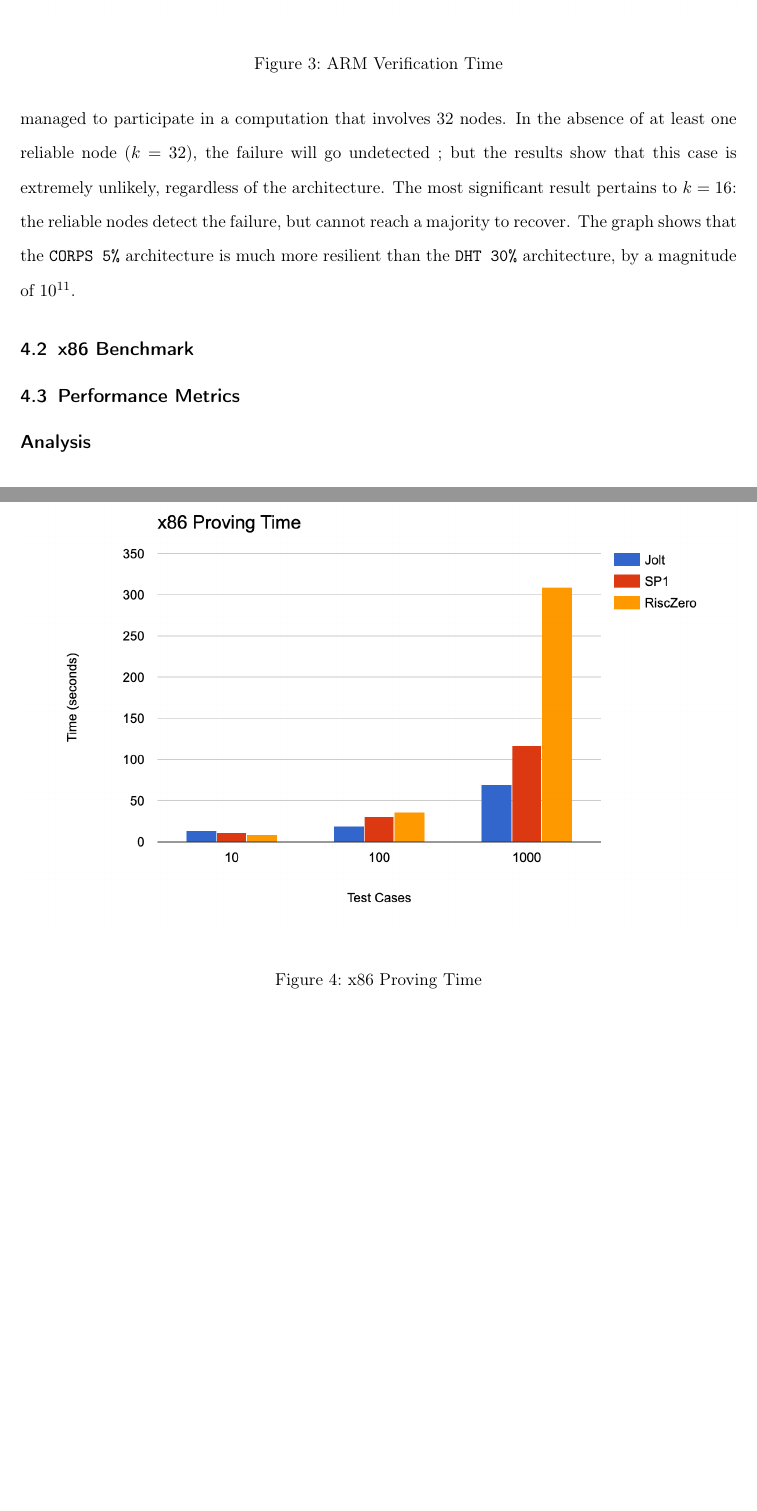
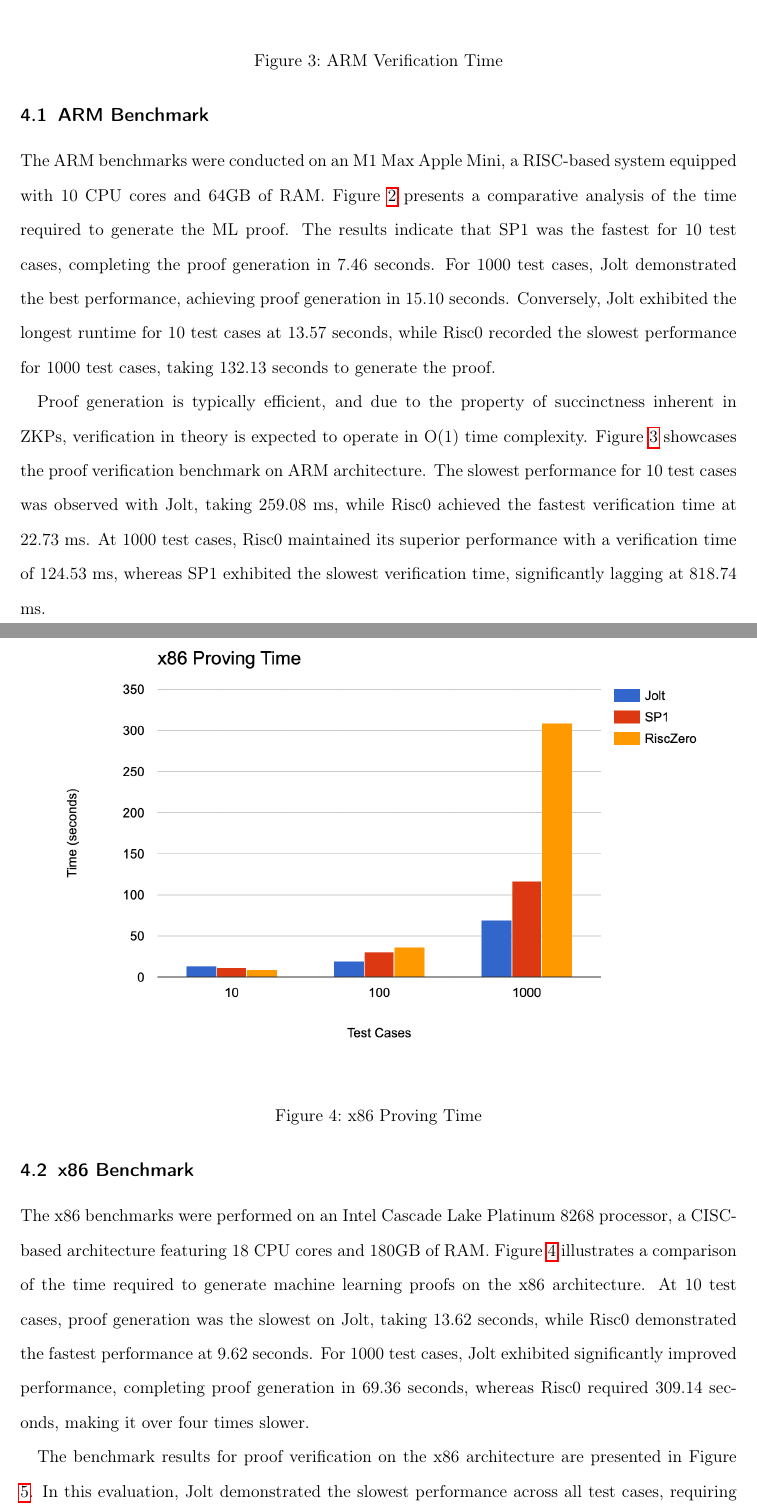
Before and after one commit to larry-lime/zk-benchmark2, a LaTeX paper (research-paper/capstone/Capstone_Report_Template.tex): two parts of pages 11 and 12 of 15 before the commit and two parts of pages 11 and 12 of 16 after it, joined at a grey line, cut so that both start at the same text, the shorter picture padded with empty space. Compiled offline with pdfLaTeX.

Commit message:
finish result

```diff
--- a/research-paper/capstone/Capstone_Report_Template.tex
+++ b/research-paper/capstone/Capstone_Report_Template.tex
@@ -190,17 +190,7 @@ The benchmarking process for all three zkVMs involved measuring the time require
 
 The results section details your metrics and experiments for the assessment of your solution. It then provides experimental validation for your approach with visual aids such as data tables and graphs. In particular, it allows you to compare your idea with other approaches you've tested, for example solutions you've mentioned in your related work section.
 
-% \subsection{Data tables}
-%
-% Every data table should be numbered, have a brief description as its title, and specify the units used.
-%
-% As an example, Table compares the average latencies of native application calls to networked services. The experiments were conducted on an Apple MacBook Air 2010 with a CPU speed of 1.4GHz and a bus speed of 800MHz. Each data point is a mean over 20 instances of each call, after discarding both the lowest and the highest measurement.
-%
-% \subsection{Graphs}
-%
-% Graphs are often the most important information in your report; you should design and plot them with great care. A graph contains a lot of information in a short space. Graphs should be numbered and have a title. Their axes should be labelled, with the quantities and units specified. Make sure that individual data points (your measurements) stand out clearly. And of course, always associate your graph with text that explains your results, and outlines the conclusions you draw from these results.
-%
-\subsection{ARM Benchmark}
+The results are categorized based on the architecture of the machines utilized to run the zkVMs. \subsection{ARM Benchmark}
 
 \begin{figure}
 	\begin{center}
@@ -210,7 +200,7 @@ The results section details your metrics and experiments for the assessment of y
 	\label{graph:arm-proving-time}
 \end{figure}
 
-For example, Figure~\ref{graph:arm-proving-time} compares the efficiency of three different service architectures in eliminating adversarial behaviors. Every data point gives the probability that $k$ faulty/malicious nodes managed to participate in a computation that involves 32 nodes. In the absence of at least one reliable node ($k = 32$), the failure will go undetected ; but the results show that this case is extremely unlikely, regardless of the architecture. The most significant result pertains to $k = 16$: the reliable nodes detect the failure, but cannot reach a majority to recover. The graph shows that the \texttt{CORPS 5\%} architecture is much more resilient than the \texttt{DHT 30\%} architecture, by a magnitude of $10^{11}$.
+The ARM benchmarks were conducted on an M1 Max Apple Mini, a RISC-based system equipped with 10 CPU cores and 64GB of RAM. Figure \ref{graph:arm-proving-time} presents a comparative analysis of the time required to generate the ML proof. The results indicate that SP1 was the fastest for 10 test cases, completing the proof generation in 7.46 seconds. For 1000 test cases, Jolt demonstrated the best performance, achieving proof generation in 15.10 seconds. Conversely, Jolt exhibited the longest runtime for 10 test cases at 13.57 seconds, while Risc0 recorded the slowest performance for 1000 test cases, taking 132.13 seconds to generate the proof.
 
 \begin{figure}
 	\begin{center}
@@ -220,7 +210,11 @@ For example, Figure~\ref{graph:arm-proving-time} compares the efficiency of thre
 	\label{graph:arm-verification-time}
 \end{figure}
 
+Proof generation is typically efficient, and due to the property of succinctness inherent in ZKPs, verification in theory is expected to operate in  O(1) time complexity. Figure \ref{graph:arm-verification-time} showcases the proof verification benchmark on ARM architecture. The slowest performance for 10 test cases was observed with Jolt, taking 259.08 ms, while Risc0 achieved the fastest verification time at 22.73 ms. At 1000 test cases, Risc0 maintained its superior performance with a verification time of 124.53 ms, whereas SP1 exhibited the slowest verification time, significantly lagging at 818.74 ms.
+
 \subsection{x86 Benchmark}
+
+The x86 benchmarks were performed on an Intel Cascade Lake Platinum 8268 processor, a CISC-based architecture featuring 18 CPU cores and 180GB of RAM. Figure \ref{graph:x86-proving-time} illustrates a comparison of the time required to generate machine learning proofs on the x86 architecture. At 10 test cases, proof generation was the slowest on Jolt, taking 13.62 seconds, while Risc0 demonstrated the fastest performance at 9.62 seconds. For 1000 test cases, Jolt exhibited significantly improved performance, completing proof generation in 69.36 seconds, whereas Risc0 required 309.14 seconds, making it over four times slower.
 
 \begin{figure}
 	\begin{center}
@@ -230,6 +224,8 @@ For example, Figure~\ref{graph:arm-proving-time} compares the efficiency of thre
 	\label{graph:x86-proving-time}
 \end{figure}
 
+The benchmark results for proof verification on the x86 architecture are presented in Figure \ref{graph:x86-verification-time}. In this evaluation, Jolt demonstrated the slowest performance across all test cases, requiring 489.86 ms for 10 test cases and 555.56 ms for 1000 test cases. Conversely, Risc0 achieved the fastest verification times, completing the process in 19.86 ms for 10 test cases and 101.21 ms for 1000 test cases.
+
 \begin{figure}
 	\begin{center}
 		\includegraphics[width=\linewidth]{x86-Verification-Time.png}
@@ -238,15 +234,10 @@ For example, Figure~\ref{graph:arm-proving-time} compares the efficiency of thre
 	\label{graph:x86-verification-time}
 \end{figure}
 
-\subsection{Performance Metrics}
-
-
-\subsection*{Analysis}
-
-
 \section{Discussion}
 The discussion section focuses on the main challenges/issues you had to overcome during the project. Outline what your approach does better than the ones you mentioned in your related work, and explain why. Do the same with issues where other solutions  outperform your own. Are there limitations to your approach? If so, what would you recommend towards removing/mitigating them? Given the experience you've gathered working on this project, are there other approaches that you feel are worth exploring?
-\subsection{Limitations of the Approach}
+
+\subsection{Limitations}
 One major limitation of the current implementation is its reliance on Rust without the Standard Library (stdlib). While this choice allows for reduced build and runtime, it significantly limits the ability to implement more complex machine learning models. This low-level implementation, while efficient for simpler models like Ridge Regression, imposes constraints on usability and feature expansion. For instance, without stdlib, basic functionalities like I/O and access to additional data structures are unavailable, reducing the flexibility of the implementation.
 
 \subsection{Recommendations for Mitigation}
```
Also changed, not shown: research-paper/capstone/Capstone_Report_Template.tex (32 more changed lines). Lines whose indentation alone changed are shown as unchanged.
